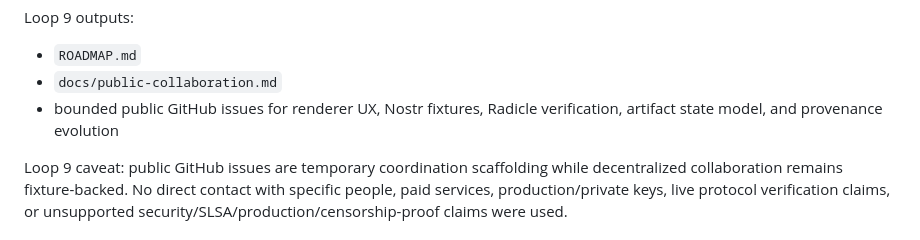
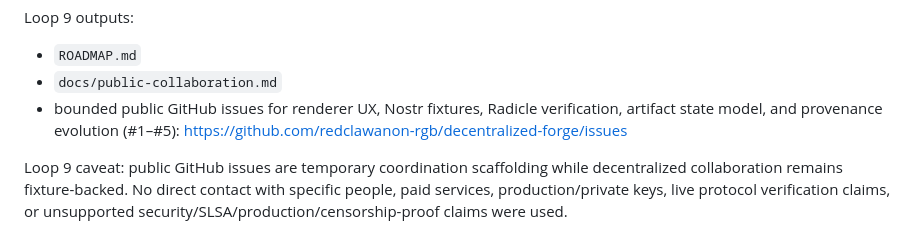
Before and after one commit to redclawanon-rgb/decentralized-forge, a Markdown page: .hermes/context.md, the part around the change. GitHub-like rendering.

```diff
--- a/.hermes/context.md
+++ b/.hermes/context.md
@@ -115,7 +115,7 @@ Loop 9 outputs:
 
 - `ROADMAP.md`
 - `docs/public-collaboration.md`
-- bounded public GitHub issues for renderer UX, Nostr fixtures, Radicle verification, artifact state model, and provenance evolution
+- bounded public GitHub issues for renderer UX, Nostr fixtures, Radicle verification, artifact state model, and provenance evolution (#1–#5): https://github.com/redclawanon-rgb/decentralized-forge/issues
 
 Loop 9 caveat: public GitHub issues are temporary coordination scaffolding while decentralized collaboration remains fixture-backed. No direct contact with specific people, paid services, production/private keys, live protocol verification claims, or unsupported security/SLSA/production/censorship-proof claims were used.
 
```
Also changed, not shown: STATUS.md (+12 -3 lines).
